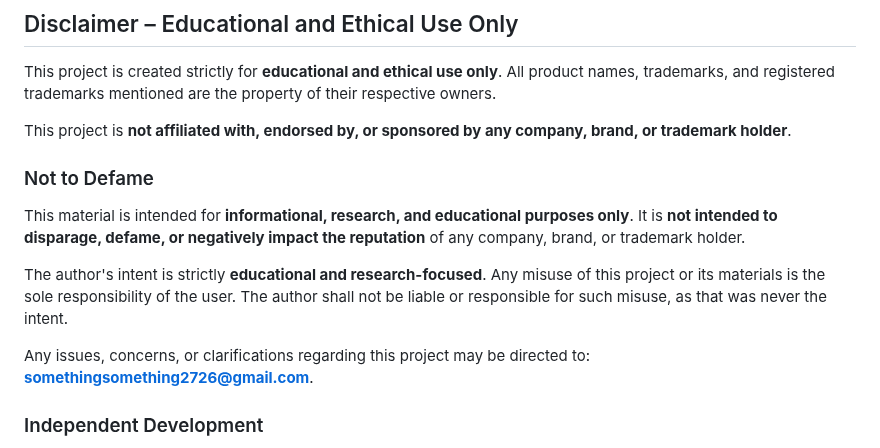
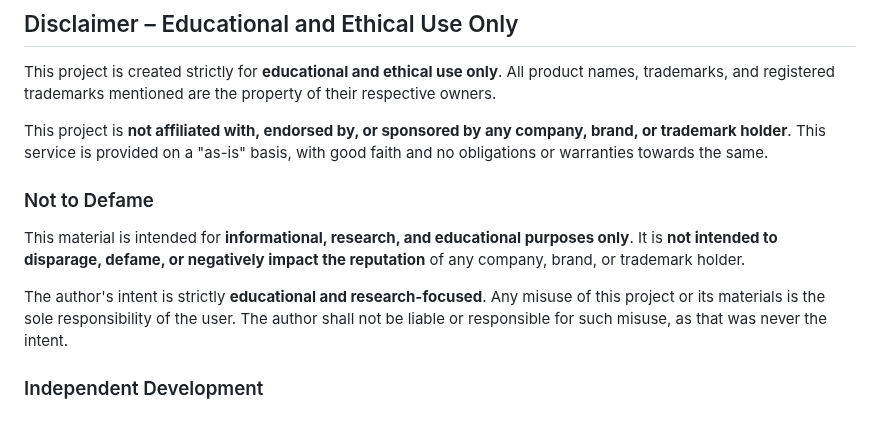
Before and after one commit to space-contributes/arby-audio_3d, a Markdown page: README.md, the part around the change. Rendered like a GitHub page; blank space fills up the shorter version.

```diff
--- a/README.md
+++ b/README.md
@@ -124,14 +124,12 @@ This project is for **educational and ethical use only**.
 This project is created strictly for **educational and ethical use only**. All product names, trademarks, and registered trademarks mentioned are the property of their respective owners.
 
 This project is **not affiliated with, endorsed by, or sponsored by any company, brand, or trademark holder**.
-
+This service is provided on a "as-is" basis, with good faith and no obligations or warranties towards the same.
 ### Not to Defame
 
 This material is intended for **informational, research, and educational purposes only**. It is **not intended to disparage, defame, or negatively impact the reputation** of any company, brand, or trademark holder.
 
 The author's intent is strictly **educational and research-focused**. Any misuse of this project or its materials is the sole responsibility of the user. The author shall not be liable or responsible for such misuse, as that was never the intent.
-
-Any issues, concerns, or clarifications regarding this project may be directed to: **[somethingsomething2726@gmail.com](mailto:somethingsomething2726@gmail.com)**.
 
 ### Independent Development
 
```
